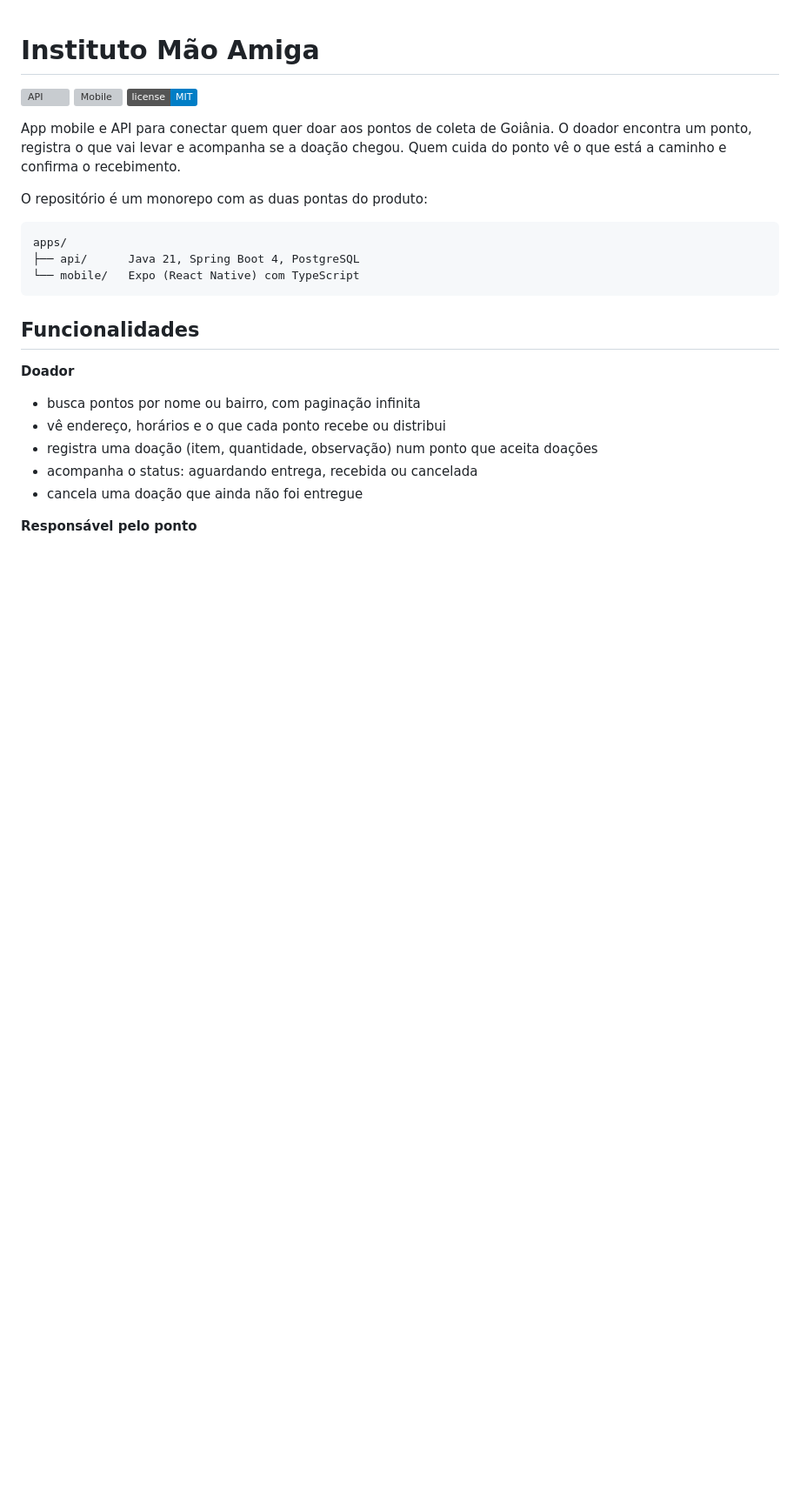
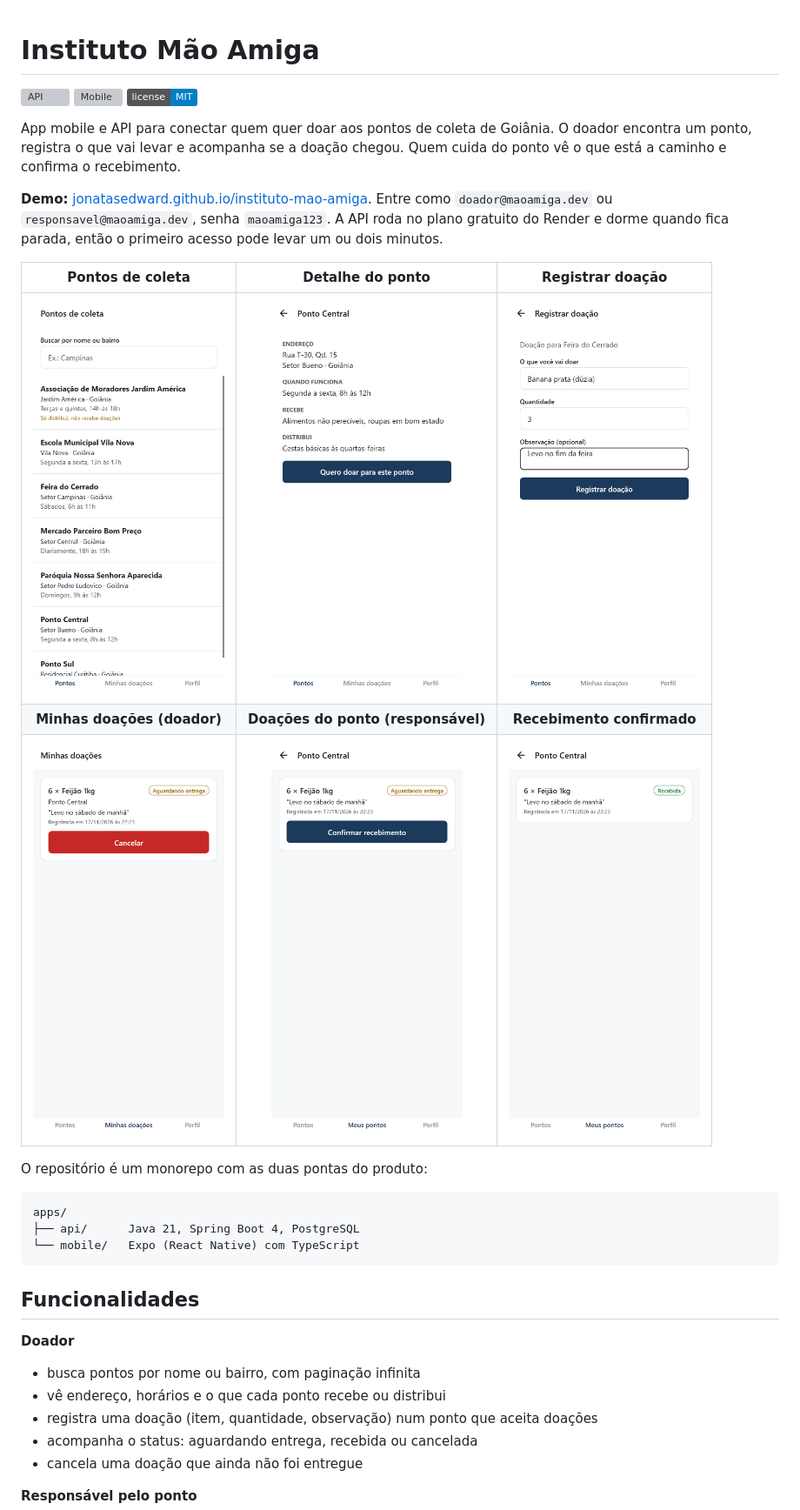
Before and after one commit to jonatasEdward/instituto-mao-amiga, a Markdown page: README.md, the part around the change. Shown at 87% size. GitHub-like rendering; pictures changed too: docs/telas/detalhe-do-ponto.png (added), docs/telas/doacoes-do-ponto.png (added), docs/telas/lista-de-pontos.png (added); badges without logos; blank space fills up the shorter version; grey boxes are pictures that could not be loaded.

Commit message:
docs: link da demo e telas do app em producao

```diff
--- a/README.md
+++ b/README.md
@@ -5,6 +5,14 @@
 [![License: MIT](https://img.shields.io/badge/license-MIT-blue.svg)](LICENSE)
 
 App mobile e API para conectar quem quer doar aos pontos de coleta de Goiânia. O doador encontra um ponto, registra o que vai levar e acompanha se a doação chegou. Quem cuida do ponto vê o que está a caminho e confirma o recebimento.
+
+**Demo:** [jonatasedward.github.io/instituto-mao-amiga](https://jonatasedward.github.io/instituto-mao-amiga/). Entre como `doador@maoamiga.dev` ou `responsavel@maoamiga.dev`, senha `maoamiga123`. A API roda no plano gratuito do Render e dorme quando fica parada, então o primeiro acesso pode levar um ou dois minutos.
+
+| Pontos de coleta | Detalhe do ponto | Registrar doação |
+| :---: | :---: | :---: |
+| <img src="docs/telas/lista-de-pontos.png" width="220" alt="Lista de pontos de coleta com busca"> | <img src="docs/telas/detalhe-do-ponto.png" width="220" alt="Detalhe do ponto com endereço, horários e o que recebe"> | <img src="docs/telas/nova-doacao.png" width="220" alt="Formulário de nova doação"> |
+| **Minhas doações (doador)** | **Doações do ponto (responsável)** | **Recebimento confirmado** |
+| <img src="docs/telas/minhas-doacoes.png" width="220" alt="Doação aguardando entrega com opção de cancelar"> | <img src="docs/telas/doacoes-do-ponto.png" width="220" alt="Responsável vê a doação e confirma o recebimento"> | <img src="docs/telas/recebimento-confirmado.png" width="220" alt="Doação marcada como recebida"> |
 
 O repositório é um monorepo com as duas pontas do produto:
 
```
